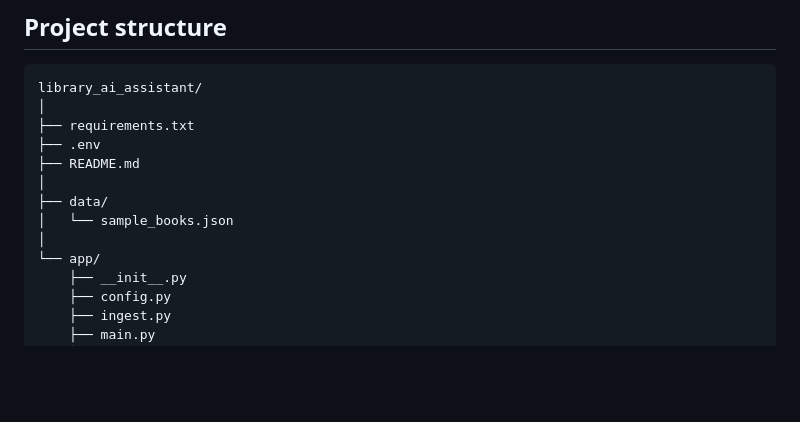
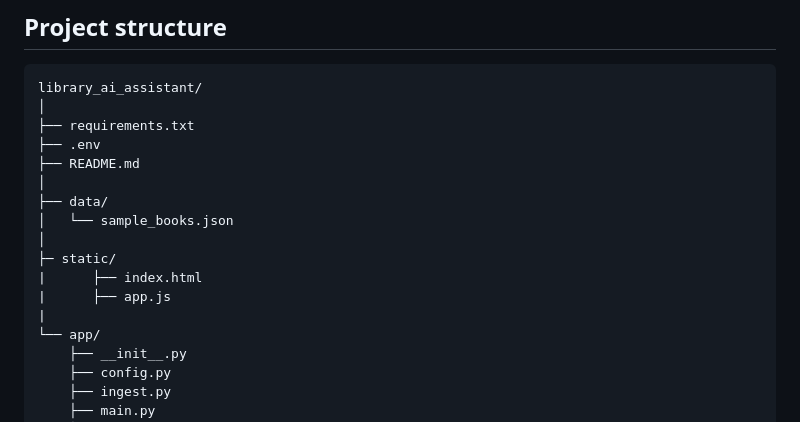
Before and after one commit to mandrita16/agentic-library-assistant, a Markdown page: README.md, the part around one of its changes. Rendered like a GitHub page; blank space fills up the shorter version.

Commit message:
Update directory structure in README.md

```diff
--- a/README.md
+++ b/README.md
@@ -272,6 +272,10 @@ library_ai_assistant/
 ├── data/
 │   └── sample_books.json
 │
+├─ static/
+|      ├── index.html
+|      ├── app.js
+|
 └── app/
     ├── __init__.py
     ├── config.py
```
Also changed, not shown: other parts of README.md (+1 -1 lines).
